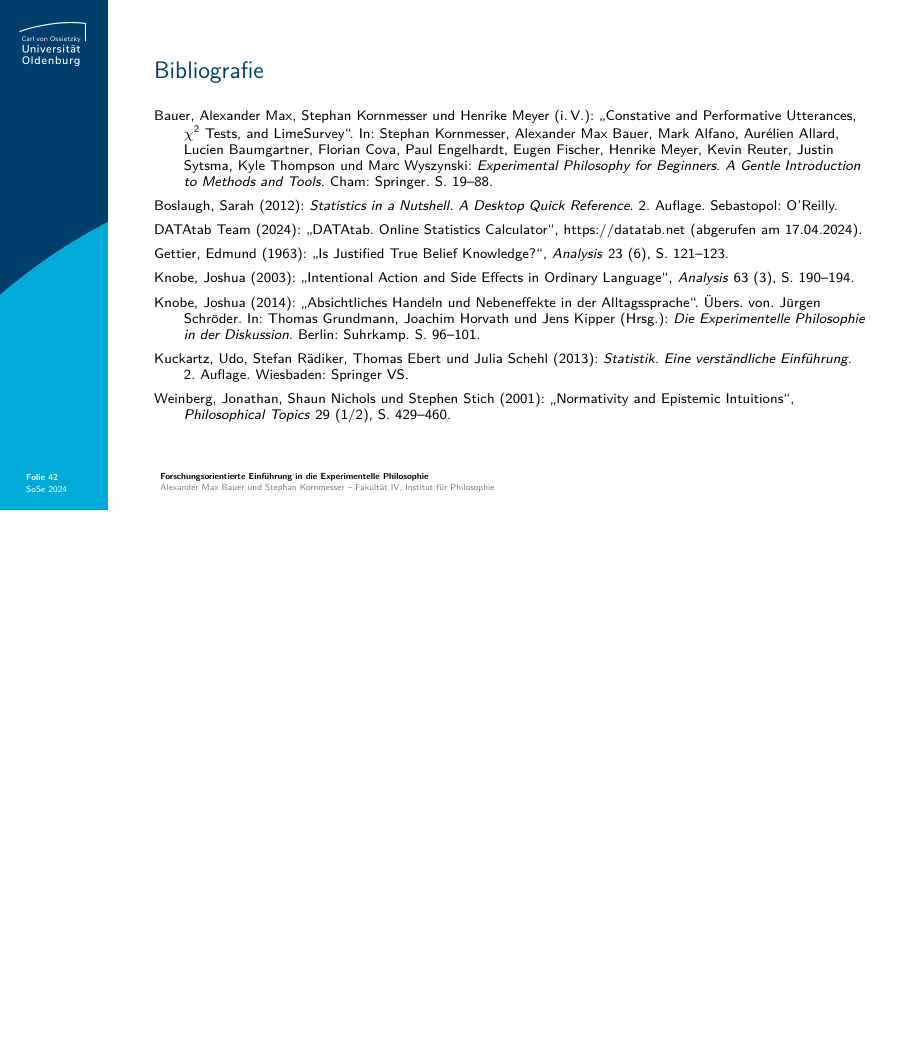
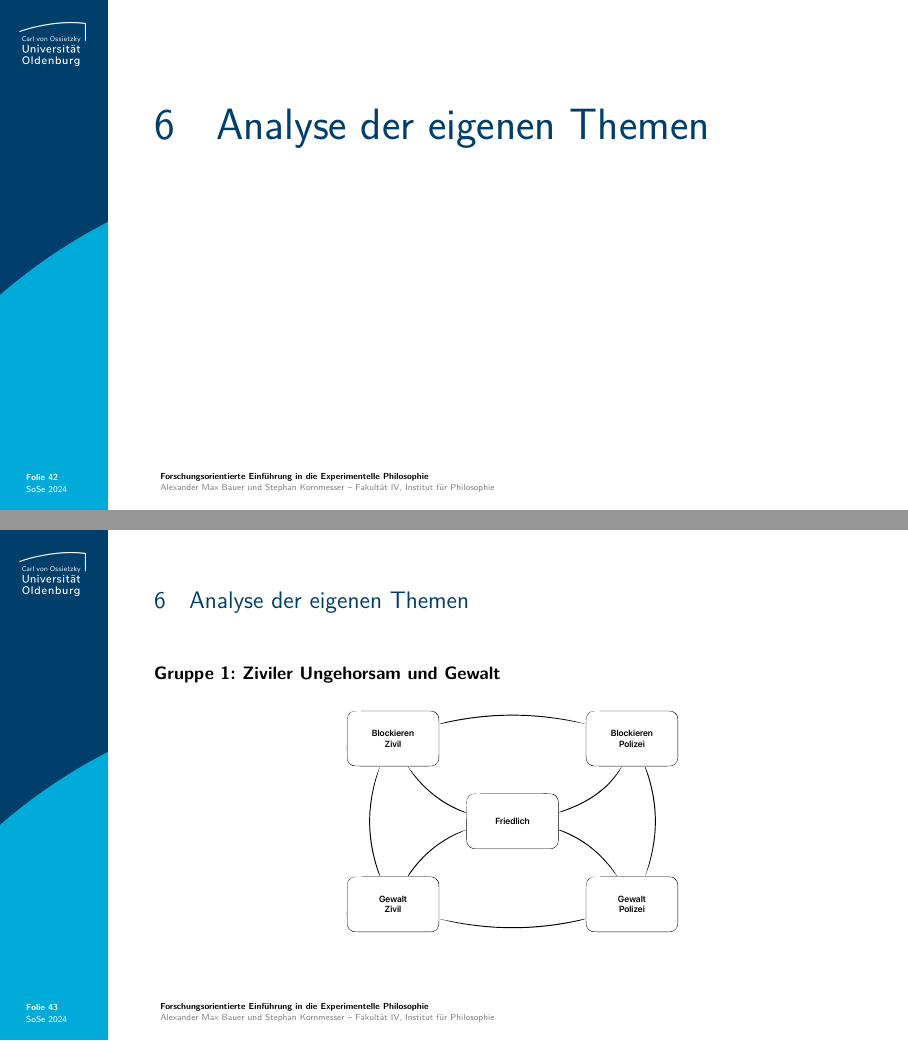
Before and after one commit to alephmembeth/course-x-phi-2024, LaTeX slides (slides/course_x_phi_2024_slides.tex): page 42 of 42 before the commit and pages 42 and 43 of 46 after it, the two joined at a grey line, the shorter picture padded with empty space. Compiled offline with pdfLaTeX.

Commit message:
Update slides

```diff
--- a/slides/course_x_phi_2024_slides.tex
+++ b/slides/course_x_phi_2024_slides.tex
@@ -226,3 +227,6 @@
+   \item[6] Analyse der eigenen Themen
+   \begin{itemize}
+      \item Struktur
    \end{itemize}
 \end{itemize}
 \end{frame}
@@ -860,3 +864,31 @@ Zum Vergleich: \enquote{This difference was highly statistically significant [$\
 \end{frame}
 
 
+%%%%%%%%%%%%%%%%%%%%%%%%%%%%%
+% FOLIE 42 – ANALYSE THEMEN %
+%%%%%%%%%%%%%%%%%%%%%%%%%%%%%
+\begin{frame}
+\begin{overlayarea}{\textwidth}{0.81\paperheight}{
+   \vspace*{11mm}
+   \usebeamerfont{title}\textcolor{uolblue}
+   {6\hspace*{1em}Analyse der eigenen Themen}
+}
+\end{overlayarea}
+\end{frame}
+
+
+%%%%%%%%%%%%
+% FOLIE 43 %
+%%%%%%%%%%%%
+\begin{frame}{\vspace*{10mm}6\hspace*{1em}Analyse der eigenen Themen}
+\textbf{Gruppe 1: Ziviler Ungehorsam und Gewalt}\\
+\begin{center}
+   \includegraphics[width=0.5\linewidth]{figures/civil_disobedience_structure.pdf}\\
+\end{center}
+\end{frame}
+
+
+%%%%%%%%%%%%
+% FOLIE 44 %
+%%%%%%%%%%%%
+\begin{frame}{\vspace*{10mm}6\hspace*{1em}Analyse der eigenen Themen}
@@ -862,0 +905 @@ Zum Vergleich: \enquote{This difference was highly statistically significant [$\
+\begin{frame}{\vspace*{10mm}6\hspace*{1em}Analyse der eigenen Themen}
```
Also changed, not shown: slides/course_x_phi_2024_slides.pdf, slides/figures/autonomous_systems_structure.pdf (added), slides/figures/civil_disobedience_structure.pdf (added), slides/figures/moral_obligation_structure.pdf (added), slides/course_x_phi_2024_slides.tex (34 more changed lines).
